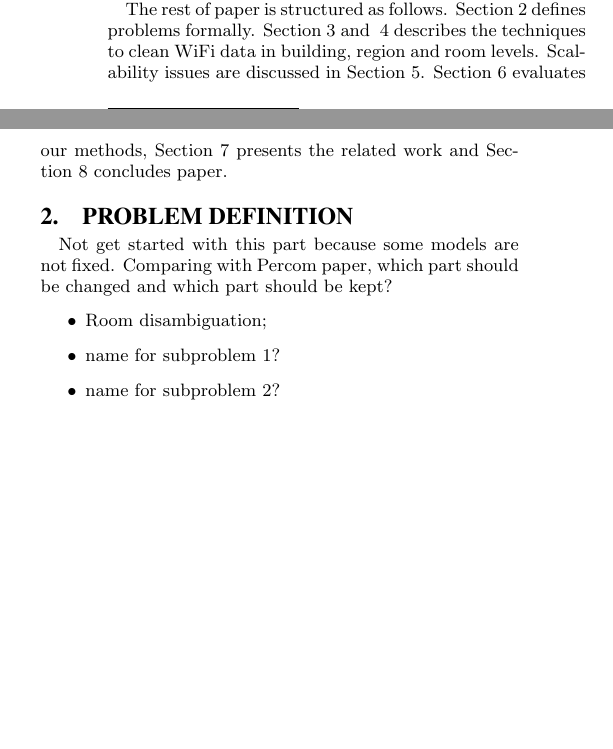
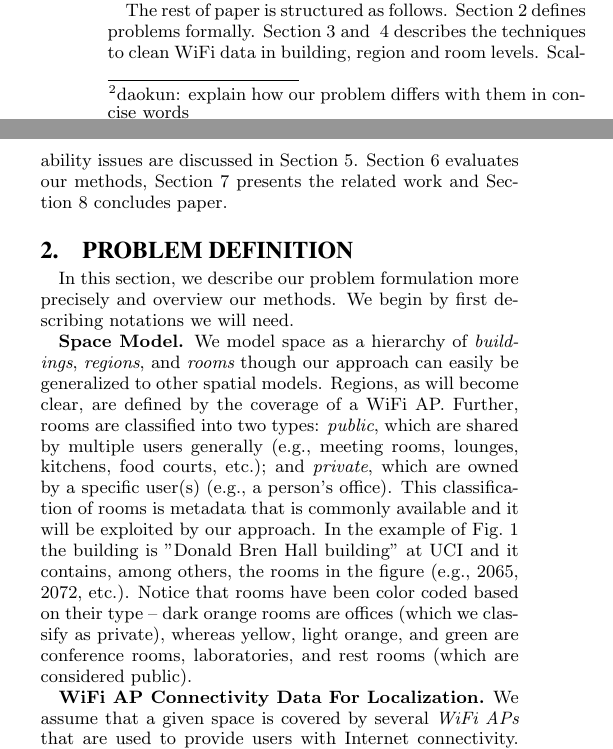
Before and after one commit to yiminl18/Location-Determination-based-on-WiFi-Infrastructure, a LaTeX document (VLDB-2019-Location/main.tex, which reads VLDB-2019-Location/Definition.tex, VLDB-2019-Location/Introduction.tex): two parts of the columns of page 2 of 3, joined at a grey line, cut so that both start at the same text, the shorter picture padded with empty space. The pictures show the PDF file VLDB-2019-Location/main.pdf that the author committed with the source.

Commit message:
2-13-16-20

```diff
--- a/VLDB-2019-Location/Definition.tex
+++ b/VLDB-2019-Location/Definition.tex
@@ -1,9 +1,8 @@
 \section{Problem Definition}
 \label{sec:def}
-Not get started with this part because some models are not fixed.
-Comparing with Percom paper, which part should be changed and which part should be kept?
-\begin{itemize}
-    \item Room disambiguation;
-    \item name for subproblem 1?
-    \item name for subproblem 2?
-\end{itemize}
+In this section, we describe our problem formulation more precisely and overview our methods. We begin by first describing notations we will need.
+
+\textbf{Space Model.} We model space as a hierarchy of {\em buildings}, {\em regions}, and {\em rooms} though our approach can easily be generalized to other spatial models. Regions, as will become clear, are defined  by  the coverage of a WiFi AP. Further, rooms are classified into two types: \emph{public}, which are shared by multiple users generally (e.g., meeting rooms, lounges, kitchens, food courts, etc.); and \emph{private}, which are owned by a specific user(s) (e.g., a person's office). This classification of rooms is metadata that is commonly available and it will be exploited by our approach.
+In the example of Fig.~\ref{fig:running} the building is "Donald Bren Hall building" at UCI and it contains, among others, the rooms in the figure (e.g., 2065, 2072, etc.). Notice that  rooms have been color coded based on their type -- dark orange rooms are offices (which we classify as private), whereas yellow, light orange, and green are conference rooms, laboratories, and rest rooms (which are considered public).
+
+\textbf{WiFi AP Connectivity Data For Localization.}
--- a/VLDB-2019-Location/Introduction.tex
+++ b/VLDB-2019-Location/Introduction.tex
@@ -51,7 +51,7 @@ As an illustrating example, WiFi connectivity data comes in the format of $\{$\t
 %Explain overview of approach and explain how well you do.
 To address the above challenges in developing fine grained location based on AP data, our approach exploits contextual information that is present in the connectivity data and/or metadata about users. In particular, we leverage knowledge from historical connectivity data such as the APs to which a user device typically connects, which other devices are connected to the same APs at the same time, and the affinity of a user to specific areas in the space. This knowledge can be extracted from spaces where their inhabitants have predictable patterns (e.g., an office or a university building), which are the main scope of our approach. Leveraging such models, our system is able to calculate the probability of a device being present in the space but disconnected from the network. Furthermore, for such events, our approach can compute a prediction on which AP the disconnected device would be connected to based on the context such as the day and time. Then, it predicts the room in which the device would be located given the AP to which it is connected or predicted to be connected. This is done based on a metric of affinity among devices and between devices and rooms based on which we propose a graph-based algorithm for prediction.
 
-Sensor data cleaning has been considered in the past, such as RFID data cleaning~\cite{jeffery2006adaptive,baba2016learning}.
+Sensor data cleaning has been considered in the past, such as RFID data cleaning~\cite{jeffery2006adaptive,baba2016learning}. \footnote{daokun: explain how our problem differs with them in concise words}
 
 
 
```
Also changed, not shown: VLDB-2019-Location/vldb_sample.bib (+9 -0 lines), VLDB-2019-Location/main.pdf, VLDB-2019-Location/Definition.tex (4 more changed lines), 3 other files.
